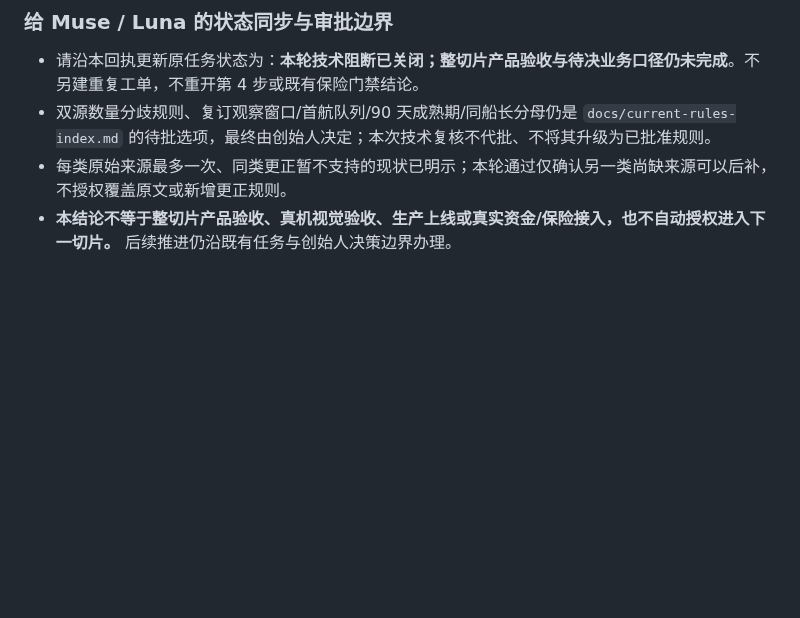
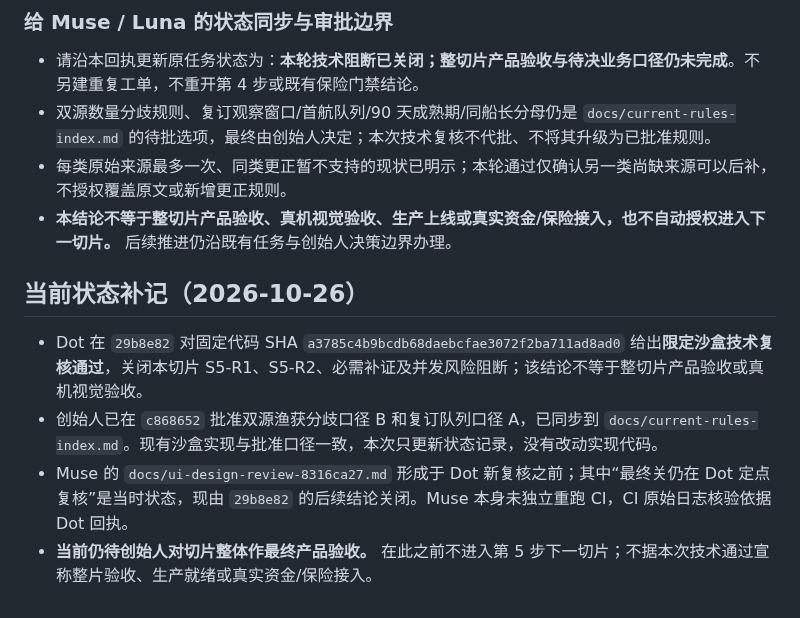
Before and after one commit to mikaozhao-dot/qingdao-fishing-app, a Markdown page: docs/step5-slice1-delivery-receipt-2026-10-26.md, the part around the change. Drawn GitHub-style; blank space fills up the shorter version.

```diff
--- a/docs/step5-slice1-delivery-receipt-2026-10-26.md
+++ b/docs/step5-slice1-delivery-receipt-2026-10-26.md
@@ -141,3 +141,10 @@ dot 本次未另起空库独立重跑，亦未做真机目检。widget 提交测
 - 双源数量分歧规则、复订观察窗口/首航队列/90 天成熟期/同船长分母仍是 `docs/current-rules-index.md` 的待批选项，最终由创始人决定；本次技术复核不代批、不将其升级为已批准规则。
 - 每类原始来源最多一次、同类更正暂不支持的现状已明示；本轮通过仅确认另一类尚缺来源可以后补，不授权覆盖原文或新增更正规则。
 - **本结论不等于整切片产品验收、真机视觉验收、生产上线或真实资金/保险接入，也不自动授权进入下一切片。** 后续推进仍沿既有任务与创始人决策边界办理。
+
+## 当前状态补记（2026-10-26）
+
+- Dot 在 `29b8e82` 对固定代码 SHA `a3785c4b9bcdb68daebcfae3072f2ba711ad8ad0` 给出**限定沙盒技术复核通过**，关闭本切片 S5-R1、S5-R2、必需补证及并发风险阻断；该结论不等于整切片产品验收或真机视觉验收。
+- 创始人已在 `c868652` 批准双源渔获分歧口径 B 和复订队列口径 A，已同步到 `docs/current-rules-index.md`。现有沙盒实现与批准口径一致，本次只更新状态记录，没有改动实现代码。
+- Muse 的 `docs/ui-design-review-8316ca27.md` 形成于 Dot 新复核之前；其中“最终关仍在 Dot 定点复核”是当时状态，现由 `29b8e82` 的后续结论关闭。Muse 本身未独立重跑 CI，CI 原始日志核验依据 Dot 回执。
+- **当前仍待创始人对切片整体作最终产品验收。** 在此之前不进入第 5 步下一切片；不据本次技术通过宣称整片验收、生产就绪或真实资金/保险接入。
```
Also changed, not shown: README.md (+1 -1 lines).
